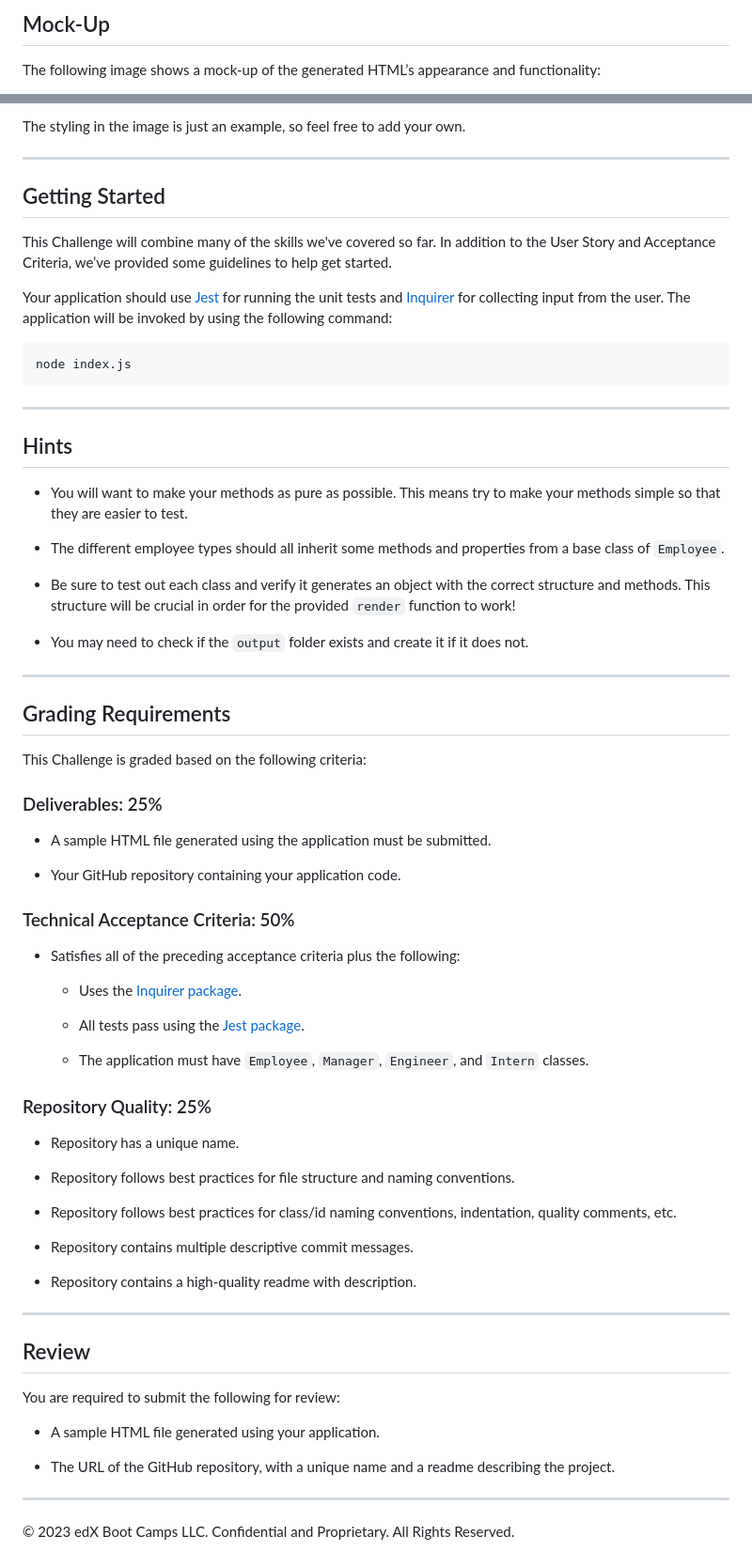
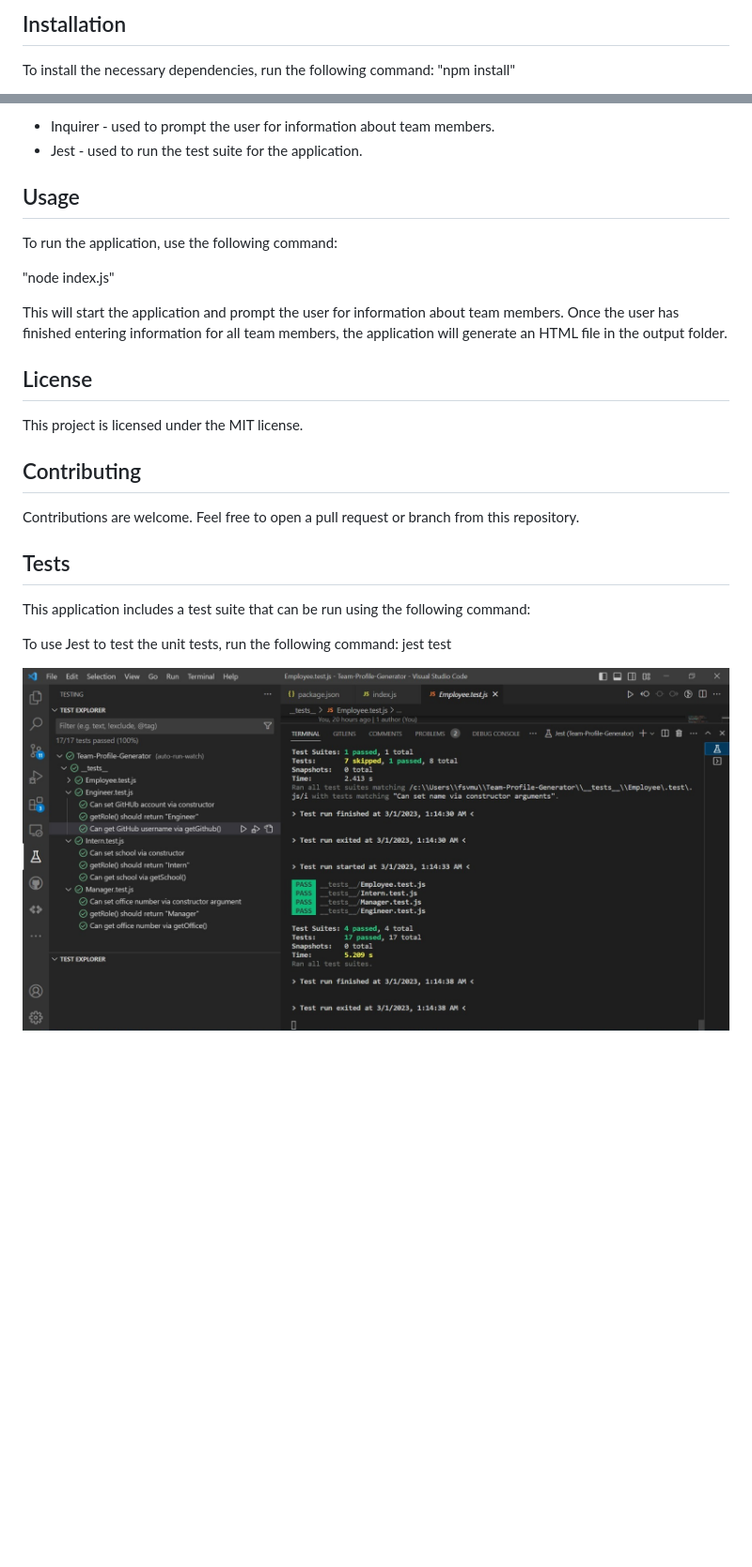
Before and after one commit to Sagaust/Team-Profile-Generator, a Markdown page: README.md, 2 parts joined by grey strips. Shown: that part at 94% size. Rendered like a GitHub page; pictures changed too: assets/test_result.jpeg (added); blank space fills up the shorter version.

````diff
--- a/README.md
+++ b/README.md
@@ -64,5 +34,7 @@ As a manager a user want to generate a webpage that displays my team's basic inf
 
-## Mock-Up
+Installation
+------------
 
-The following image shows a mock-up of the generated HTML’s appearance and functionality:
+To install the necessary dependencies, run the following command:
+"npm install"
 
@@ -70,73 +42,32 @@ The following image shows a mock-up of the generated HTML’s appearance and fun
 
-The styling in the image is just an example, so feel free to add your own.
+* Inquirer - used to prompt the user for information about team members.
+* Jest - used to run the test suite for the application.
 
----
+Usage
+-----
 
-## Getting Started
+To run the application, use the following command:
 
-This Challenge will combine many of the skills we've covered so far. In addition to the User Story and Acceptance Criteria, we’ve provided some guidelines to help get started.
+"node index.js"
 
-Your application should use [Jest](https://www.npmjs.com/package/jest) for running the unit tests and [Inquirer](https://www.npmjs.com/package/inquirer) for collecting input from the user. The application will be invoked by using the following command:
+This will start the application and prompt the user for information about team members. Once the user has finished entering information for all team members, the application will generate an HTML file in the output folder.
 
-```bash
-node index.js
-```
+License
+-------
 
----
+This project is licensed under the MIT license.
 
-## Hints
+Contributing
+------------
 
-* You will want to make your methods as pure as possible. This means try to make your methods simple so that they are easier to test.
+Contributions are welcome. Feel free to open a pull request or branch from this repository.
 
-* The different employee types should all inherit some methods and properties from a base class of `Employee`.
+Tests
+-----
 
-* Be sure to test out each class and verify it generates an object with the correct structure and methods. This structure will be crucial in order for the provided `render` function to work!
+This application includes a test suite that can be run using the following command:
 
-* You may need to check if the `output` folder exists and create it if it does not.
+To use Jest to test the unit tests, run the following command:
+jest test
 
----
-
-## Grading Requirements
-
-This Challenge is graded based on the following criteria:
-
-### Deliverables: 25%
-
-* A sample HTML file generated using the application must be submitted.
-
-* Your GitHub repository containing your application code.
-
-### Technical Acceptance Criteria: 50%
-
-* Satisfies all of the preceding acceptance criteria plus the following:
-
-	* Uses the [Inquirer package](https://www.npmjs.com/package/inquirer).
-
-	* All tests pass using the [Jest package](https://www.npmjs.com/package/jest).
-
-  * The application must have `Employee`, `Manager`, `Engineer`, and `Intern` classes.
-
-### Repository Quality: 25%
-
-* Repository has a unique name.
-
-* Repository follows best practices for file structure and naming conventions.
-
-* Repository follows best practices for class/id naming conventions, indentation, quality comments, etc.
-
-* Repository contains multiple descriptive commit messages.
-
-* Repository contains a high-quality readme with description.
-
----
-
-## Review
-
-You are required to submit the following for review:
-
-* A sample HTML file generated using your application.
-
-* The URL of the GitHub repository, with a unique name and a readme describing the project.
-
----
-© 2023 edX Boot Camps LLC. Confidential and Proprietary. All Rights Reserved.
+![Editing in the terminal](./assets/test_result.jpeg)
````
Also changed, not shown: other parts of README.md (+27 -57 lines), assets/console_info.jpeg (added), assets/output.jpeg (added).
